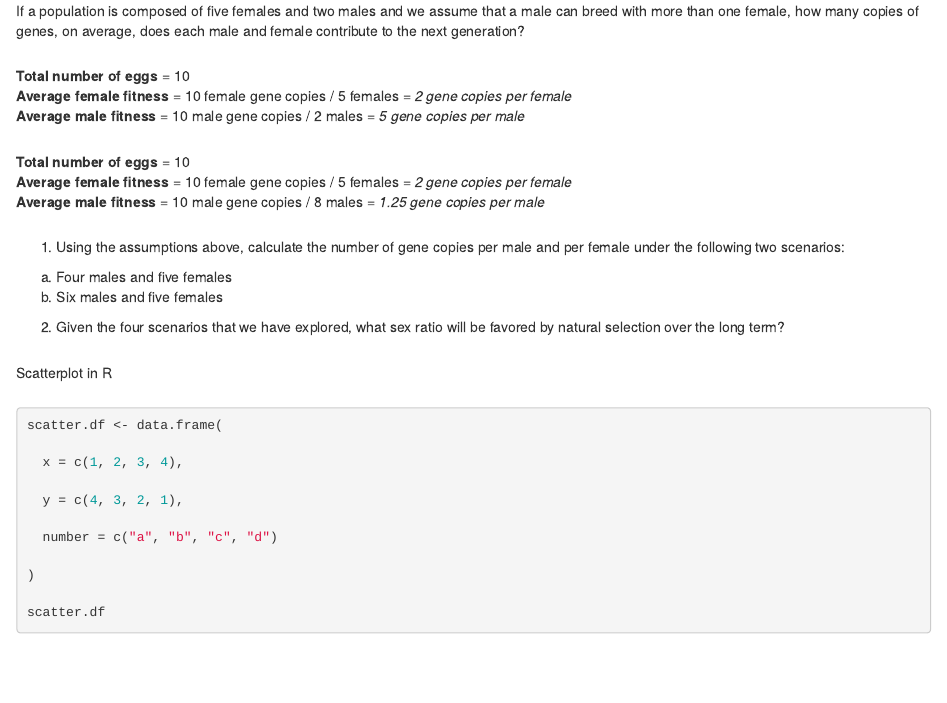
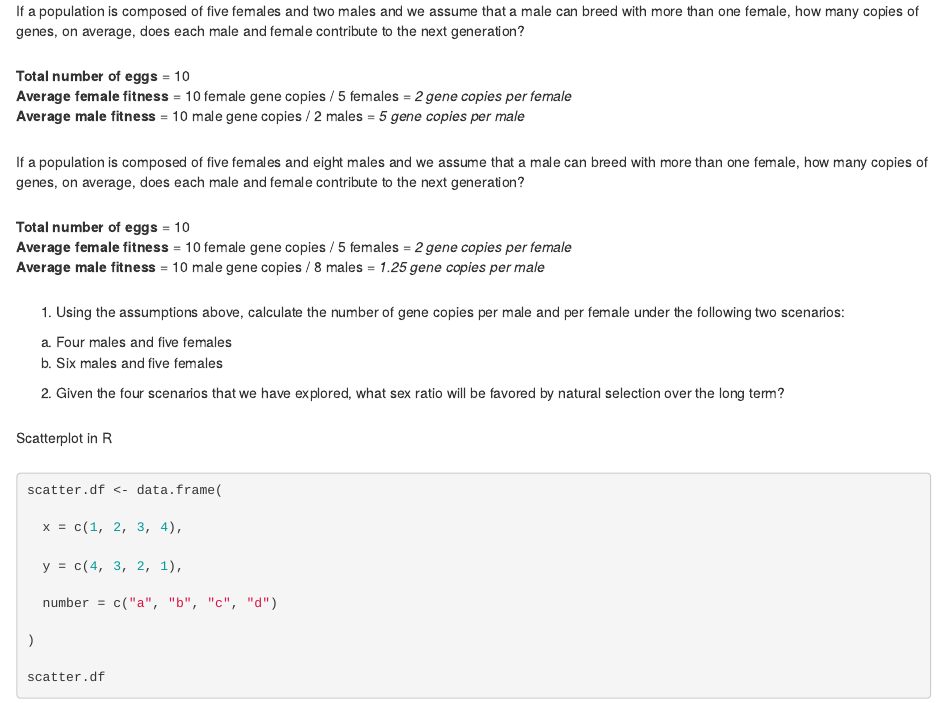
Before and after one commit to jjherlan/bio239_summer2022, an R Markdown document (lesson3.Rmd): the page in a window 1100 px wide, from 250 px down. Rendered offline with R 4.5, knitr and Pandoc, with nearby package versions.

Commit message:
1000, 6/16/2022, commit and push

```diff
--- a/lesson3.Rmd
+++ b/lesson3.Rmd
@@ -20,6 +20,11 @@ If a population is composed of five females and two males and we assume that a m
 **Total number of eggs** = 10
 **Average female fitness** = 10 female gene copies / 5 females = *2 gene copies per female*
 **Average male fitness** =   10 male gene copies / 2 males = *5 gene copies per male*
+</div>
+
+<div style = "margin-bottom:25px;">
+
+If a population is composed of five females and eight males and we assume that a male can breed with more than one female, how many copies of genes, on average, does each male and female contribute to the next generation?
 </div>
 
 <div style = "margin-bottom:25px;">
```
